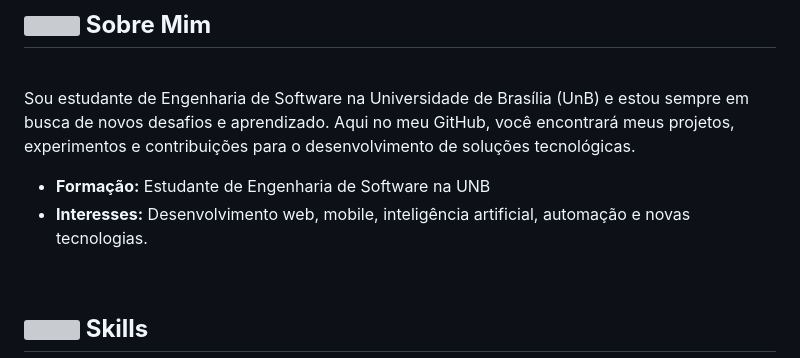
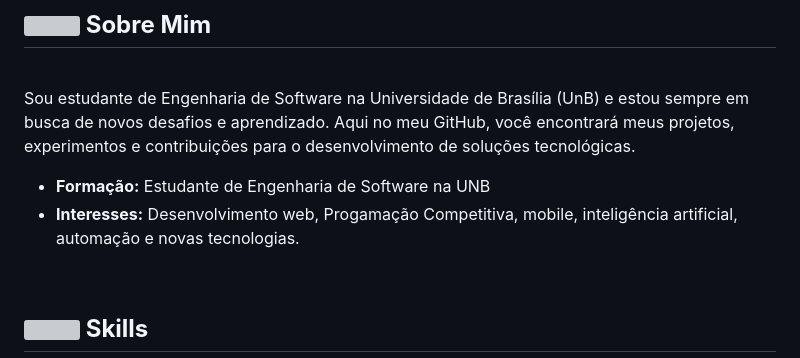
Before and after one commit to JoaoPedro2206/JoaoPedro2206, a Markdown page: README.md, the part around one of its changes. GitHub-like rendering; grey boxes are pictures that could not be loaded.

```diff
--- a/README.md
+++ b/README.md
@@ -13,7 +13,7 @@
 Sou estudante de Engenharia de Software na Universidade de Brasília (UnB) e estou sempre em busca de novos desafios e aprendizado. Aqui no meu GitHub, você encontrará meus projetos, experimentos e contribuições para o desenvolvimento de soluções tecnológicas.
 
 - **Formação:** Estudante de Engenharia de Software na UNB
-- **Interesses:** Desenvolvimento web, mobile, inteligência artificial, automação e novas tecnologias.
+- **Interesses:** Desenvolvimento web, Progamação Competitiva, mobile, inteligência artificial, automação e novas tecnologias.
 
 <br>
 
```
Also changed, not shown: other parts of README.md (+1 -1 lines).
